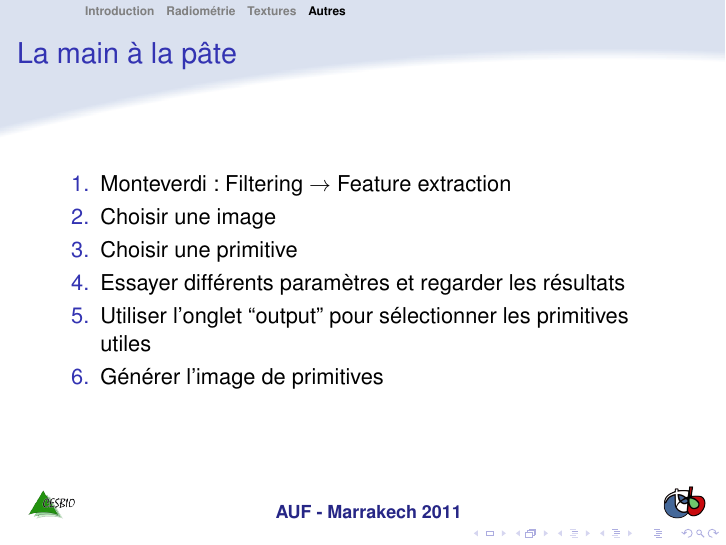
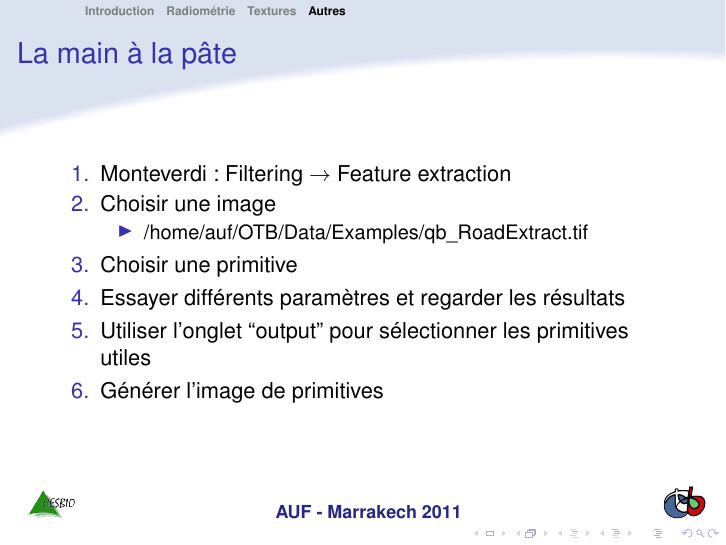
Before and after one commit to orfeotoolbox/OTB-Documents, LaTeX slides (AUF-2011/Monteverdi/04-Primitives.tex): page 16 of 16. Compiled offline with pdfLaTeX.

Commit message:
OK features

```diff
--- a/AUF-2011/Monteverdi/04-Primitives.tex
+++ b/AUF-2011/Monteverdi/04-Primitives.tex
@@ -501,6 +501,9 @@ Exemple: distance à l'eau
 \begin{enumerate}
 \item Monteverdi: Filtering $\rightarrow$ Feature extraction
 \item Choisir une image
+  \begin{itemize}
+  \item /home/auf/OTB/Data/Examples/qb\_RoadExtract.tif
+  \end{itemize}
 \item Choisir une primitive
 \item Essayer différents paramètres et regarder les résultats
 \item Utiliser l'onglet ``output'' pour sélectionner les primitives utiles
```
